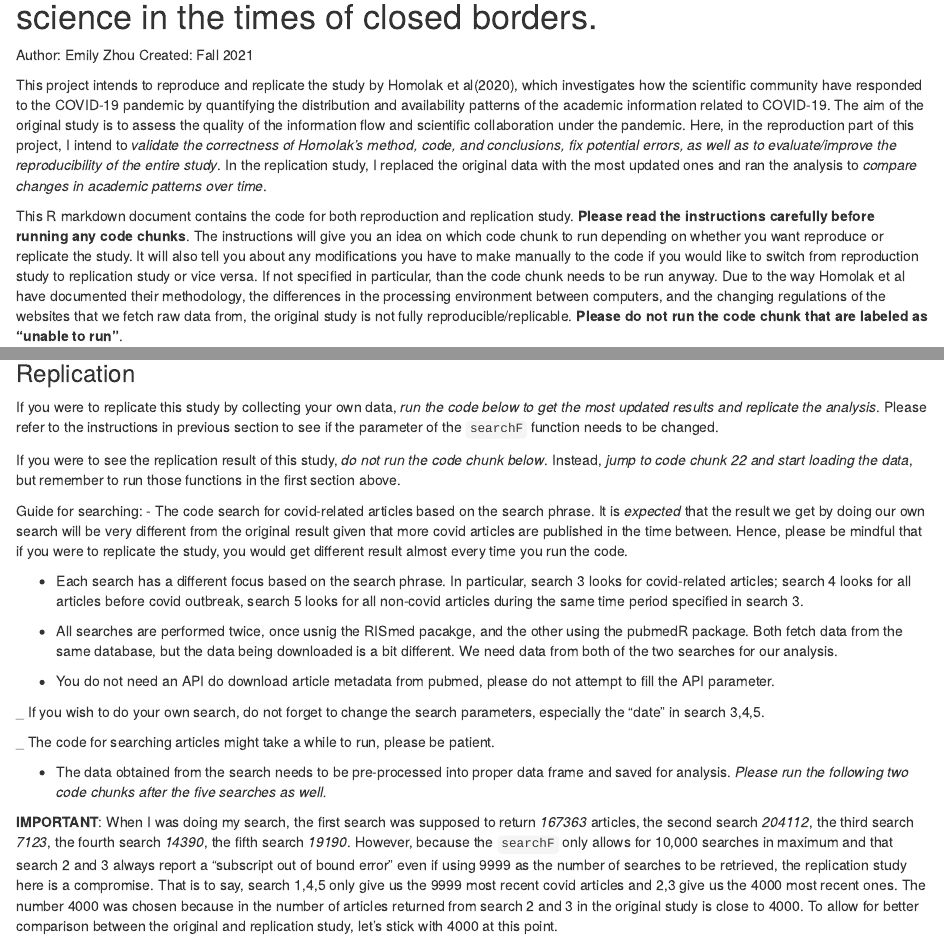
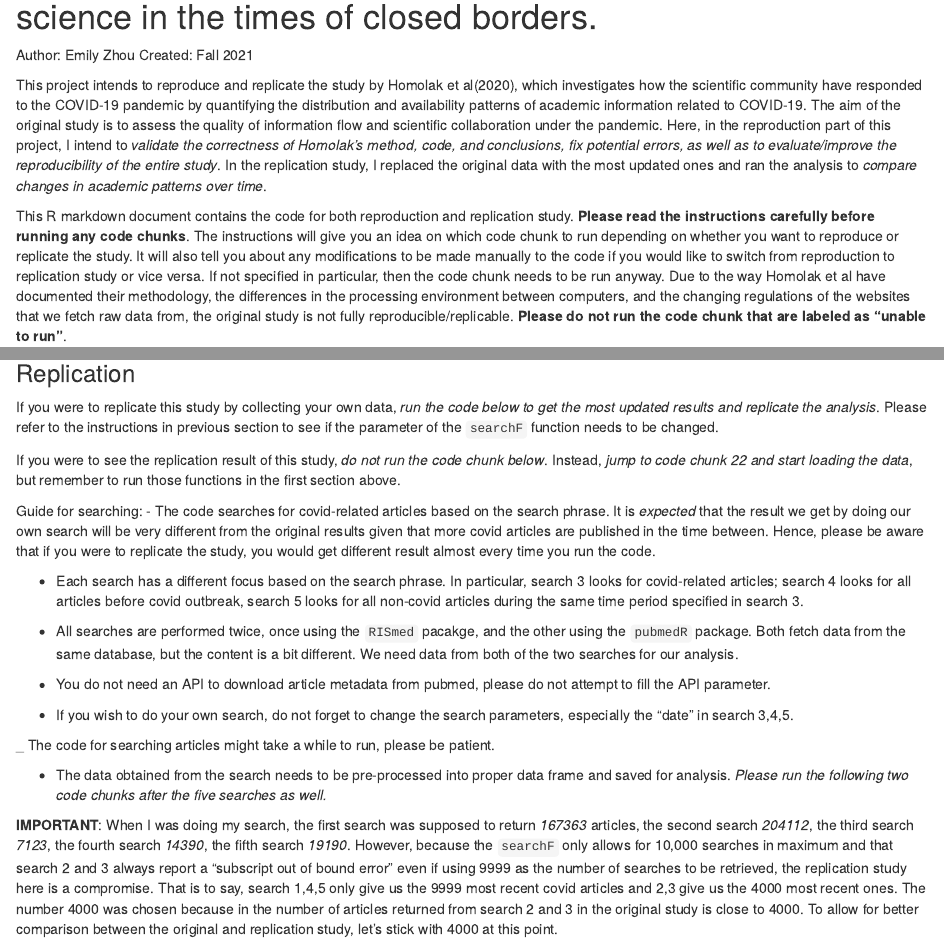
Before and after one commit to emilyzhou112/RPr-Homolak-2020, an R Markdown document (procedure/code/01-covidacademic.Rmd): the page in a window 1100 px wide, from 220 px down, and a second part further down, joined at a grey line. Rendered offline with R 4.5, knitr and Pandoc, with nearby package versions; some code elsewhere in the file could not run offline.

Commit message:
minor revision to code

```diff
--- a/procedure/code/01-covidacademic.Rmd
+++ b/procedure/code/01-covidacademic.Rmd
@@ -10,9 +10,9 @@ output: html_document
 Author: Emily Zhou
 Created: Fall 2021
 
-This project intends to reproduce and replicate the study by Homolak et al(2020), which investigates how the scientific community have responded to the COVID-19 pandemic by quantifying the distribution and availability patterns of the academic information related to COVID-19. The aim of the original study is to assess the quality of the information flow and scientific collaboration under the pandemic. Here, in the reproduction part of this project, I intend to *validate the correctness of Homolak's method, code, and conclusions, fix potential errors, as well as to evaluate/improve the reproducibility of the entire study*. In the replication study, I replaced the original data with the most updated ones and ran the analysis to *compare changes in academic patterns over time*.
+This project intends to reproduce and replicate the study by Homolak et al(2020), which investigates how the scientific community have responded to the COVID-19 pandemic by quantifying the distribution and availability patterns of academic information related to COVID-19. The aim of the original study is to assess the quality of information flow and scientific collaboration under the pandemic. Here, in the reproduction part of this project, I intend to *validate the correctness of Homolak's method, code, and conclusions, fix potential errors, as well as to evaluate/improve the reproducibility of the entire study*. In the replication study, I replaced the original data with the most updated ones and ran the analysis to *compare changes in academic patterns over time*.
 
-This R markdown document contains the code for both reproduction and replication study. **Please read the instructions carefully before running any code chunks**. The instructions will give you an idea on which code chunk to run depending on whether you want reproduce or replicate the study. It will also tell you about any modifications you have to make manually to the code if you would like to switch from reproduction study to replication study or vice versa. If not specified in particular, than the code chunk needs to be run anyway. Due to the way Homolak et al have documented their methodology, the differences in the processing environment between computers, and the changing regulations of the websites that we fetch raw data from, the original study is not fully reproducible/replicable. **Please do not run the code chunk that are labeled as "unable to run"**.
+This R markdown document contains the code for both reproduction and replication study. **Please read the instructions carefully before running any code chunks**. The instructions will give you an idea on which code chunk to run depending on whether you want to reproduce or replicate the study. It will also tell you about any modifications to be made manually to the code if you would like to switch from reproduction to replication study or vice versa. If not specified in particular, then the code chunk needs to be run anyway. Due to the way Homolak et al have documented their methodology, the differences in the processing environment between computers, and the changing regulations of the websites that we fetch raw data from, the original study is not fully reproducible/replicable. **Please do not run the code chunk that are labeled as "unable to run"**.
 
 
 ## Set up environment
@@ -260,15 +260,15 @@ If you were to replicate this study by collecting your own data, *run the code b
 If you were to see the replication result of this study, *do not run the code chunk below*. Instead, *jump to code chunk 22 and start loading the data*, but remember to run those functions in the first section above.
 
 Guide for searching:
-- The code search for covid-related articles based on the search phrase. It is *expected* that the result we get by doing our own search will be very different from the original result given that more covid articles are published in the time between. Hence, please be mindful that if you were to replicate the study, you would get different result almost every time you run the code.
+- The code searches for covid-related articles based on the search phrase. It is *expected* that the result we get by doing our own search will be very different from the original results given that more covid articles are published in the time between. Hence, please be aware that if you were to replicate the study, you would get different result almost every time you run the code.
 
 - Each search has a different focus based on the search phrase. In particular, search 3 looks for covid-related articles; search 4 looks for all articles before covid outbreak, search 5 looks for all non-covid articles during the same time period specified in search 3.
 
-- All searches are performed twice, once usnig the RISmed pacakge, and the other using the pubmedR package. Both fetch data from the same database, but the data being downloaded is a bit different. We need data from both of the two searches for our analysis.
+- All searches are performed twice, once using the `RISmed` pacakge, and the other using the `pubmedR` package. Both fetch data from the same database, but the content is a bit different. We need data from both of the two searches for our analysis.
 
-- You do not need an API do download article metadata from pubmed, please do not attempt to fill the API parameter.
+- You do not need an API to download article metadata from pubmed, please do not attempt to fill the API parameter.
 
-_ If you wish to do your own search, do not forget to change the search parameters, especially the "date" in search 3,4,5.
+- If you wish to do your own search, do not forget to change the search parameters, especially the "date" in search 3,4,5.
 
 _ The code for searching articles might take a while to run, please be patient.
 
```
Also changed, not shown: procedure/code/01-covidacademic.Rmd (8 more changed lines).
